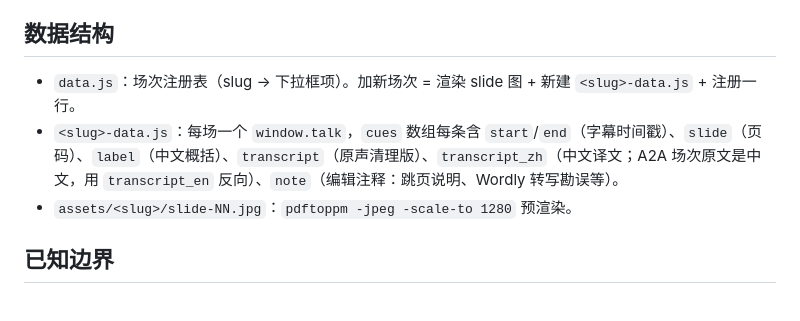
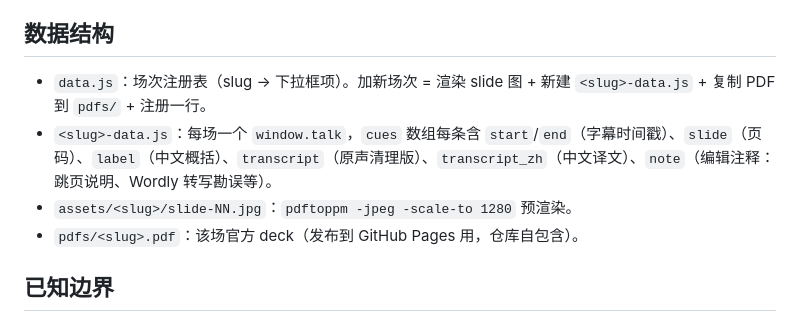
Before and after one commit to lzpsqzr/agntcon-mcpcon-shanghai-2026-replay, a Markdown page: README.md, the part around one of its changes. Rendered like a GitHub page.

Commit message:
README: 补充线上地址与 pdfs 目录说明

```diff
--- a/README.md
+++ b/README.md
@@ -33,9 +35,10 @@ python3 -m http.server 8000
 
 ## 数据结构
 
-- `data.js`：场次注册表（slug → 下拉框项）。加新场次 = 渲染 slide 图 + 新建 `<slug>-data.js` + 注册一行。
-- `<slug>-data.js`：每场一个 `window.talk`，`cues` 数组每条含 `start`/`end`（字幕时间戳）、`slide`（页码）、`label`（中文概括）、`transcript`（原声清理版）、`transcript_zh`（中文译文；A2A 场次原文是中文，用 `transcript_en` 反向）、`note`（编辑注释：跳页说明、Wordly 转写勘误等）。
+- `data.js`：场次注册表（slug → 下拉框项）。加新场次 = 渲染 slide 图 + 新建 `<slug>-data.js` + 复制 PDF 到 `pdfs/` + 注册一行。
+- `<slug>-data.js`：每场一个 `window.talk`，`cues` 数组每条含 `start`/`end`（字幕时间戳）、`slide`（页码）、`label`（中文概括）、`transcript`（原声清理版）、`transcript_zh`（中文译文）、`note`（编辑注释：跳页说明、Wordly 转写勘误等）。
 - `assets/<slug>/slide-NN.jpg`：`pdftoppm -jpeg -scale-to 1280` 预渲染。
+- `pdfs/<slug>.pdf`：该场官方 deck（发布到 GitHub Pages 用，仓库自包含）。
 
 ## 已知边界
 
```
Also changed, not shown: other parts of README.md (+2 -0 lines).
